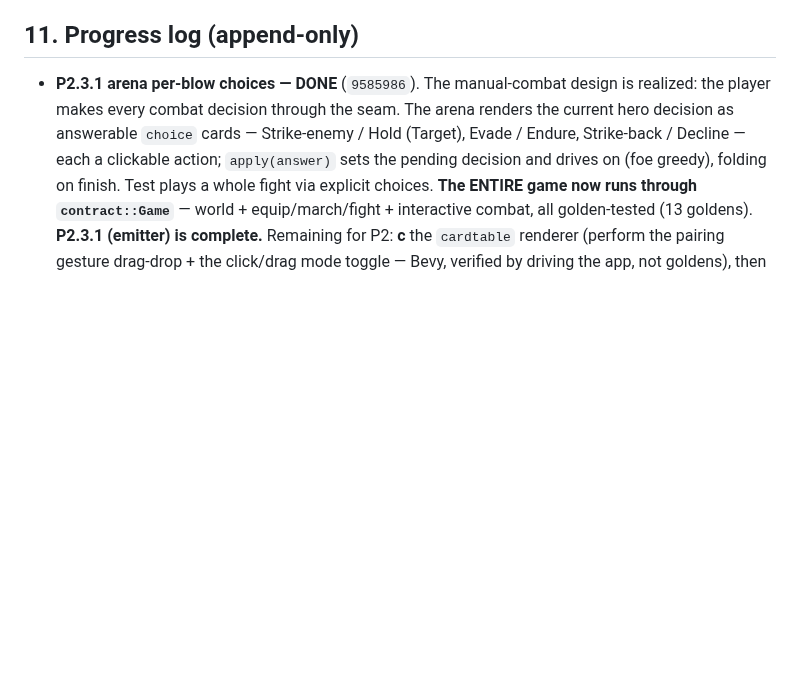
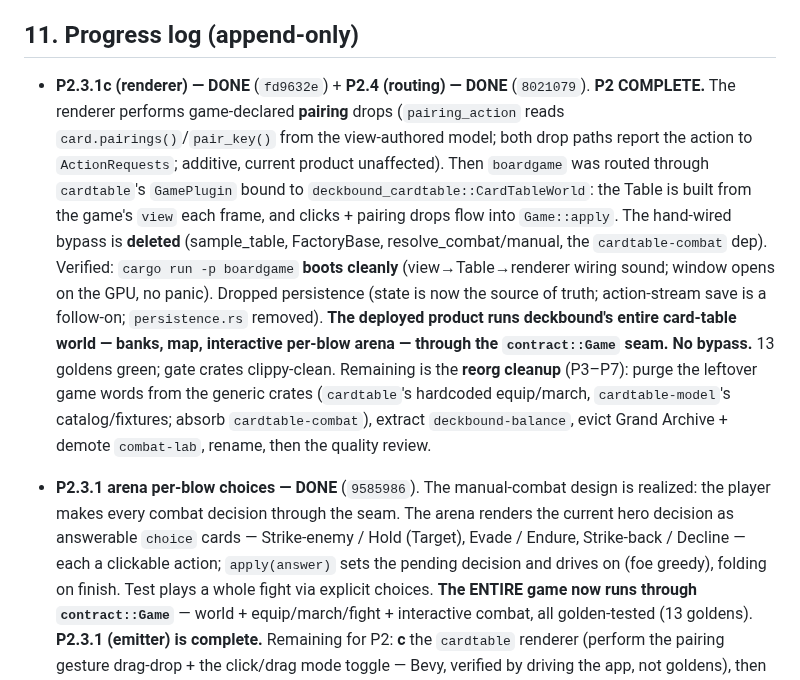
Before and after one commit to SeanShubin/boardgame, a Markdown page: needs-merge/cardtable-deckbound-reunification-plan.md, the part around the change. Rendered like a GitHub page; blank space fills up the shorter version.

Commit message:
plan: P2 COMPLETE -- product routed through the emitter, bypass deleted, app boots
Co-Authored-By: Claude Opus 4.8 (1M context) <noreply@anthropic.com>

```diff
--- a/needs-merge/cardtable-deckbound-reunification-plan.md
+++ b/needs-merge/cardtable-deckbound-reunification-plan.md
@@ -300,6 +300,21 @@ plain click-actions.
 
 ## 11. Progress log (append-only)
 
+- **P2.3.1c (renderer) — DONE** (`fd9632e`) + **P2.4 (routing) — DONE** (`8021079`). **P2 COMPLETE.** The
+  renderer performs game-declared **pairing** drops (`pairing_action` reads `card.pairings()`/`pair_key()`
+  from the view-authored model; both drop paths report the action to `ActionRequests`; additive, current
+  product unaffected). Then `boardgame` was routed through `cardtable`'s `GamePlugin` bound to
+  `deckbound_cardtable::CardTableWorld`: the Table is built from the game's `view` each frame, and clicks +
+  pairing drops flow into `Game::apply`. The hand-wired bypass is **deleted** (sample_table, FactoryBase,
+  resolve_combat/manual, the `cardtable-combat` dep). Verified: `cargo run -p boardgame` **boots cleanly**
+  (view→Table→renderer wiring sound; window opens on the GPU, no panic). Dropped persistence (state is now
+  the source of truth; action-stream save is a follow-on; `persistence.rs` removed).
+  **The deployed product runs deckbound's entire card-table world — banks, map, interactive per-blow arena —
+  through the `contract::Game` seam. No bypass.** 13 goldens green; gate crates clippy-clean.
+  Remaining is the **reorg cleanup** (P3–P7): purge the leftover game words from the generic crates
+  (`cardtable`'s hardcoded equip/march, `cardtable-model`'s catalog/fixtures; absorb `cardtable-combat`),
+  extract `deckbound-balance`, evict Grand Archive + demote `combat-lab`, rename, then the quality review.
+
 - **P2.3.1 arena per-blow choices — DONE** (`9585986`). The manual-combat design is realized: the player
   makes every combat decision through the seam. The arena renders the current hero decision as answerable
   `choice` cards — Strike-enemy / Hold (Target), Evade / Endure, Strike-back / Decline — each a clickable
```
